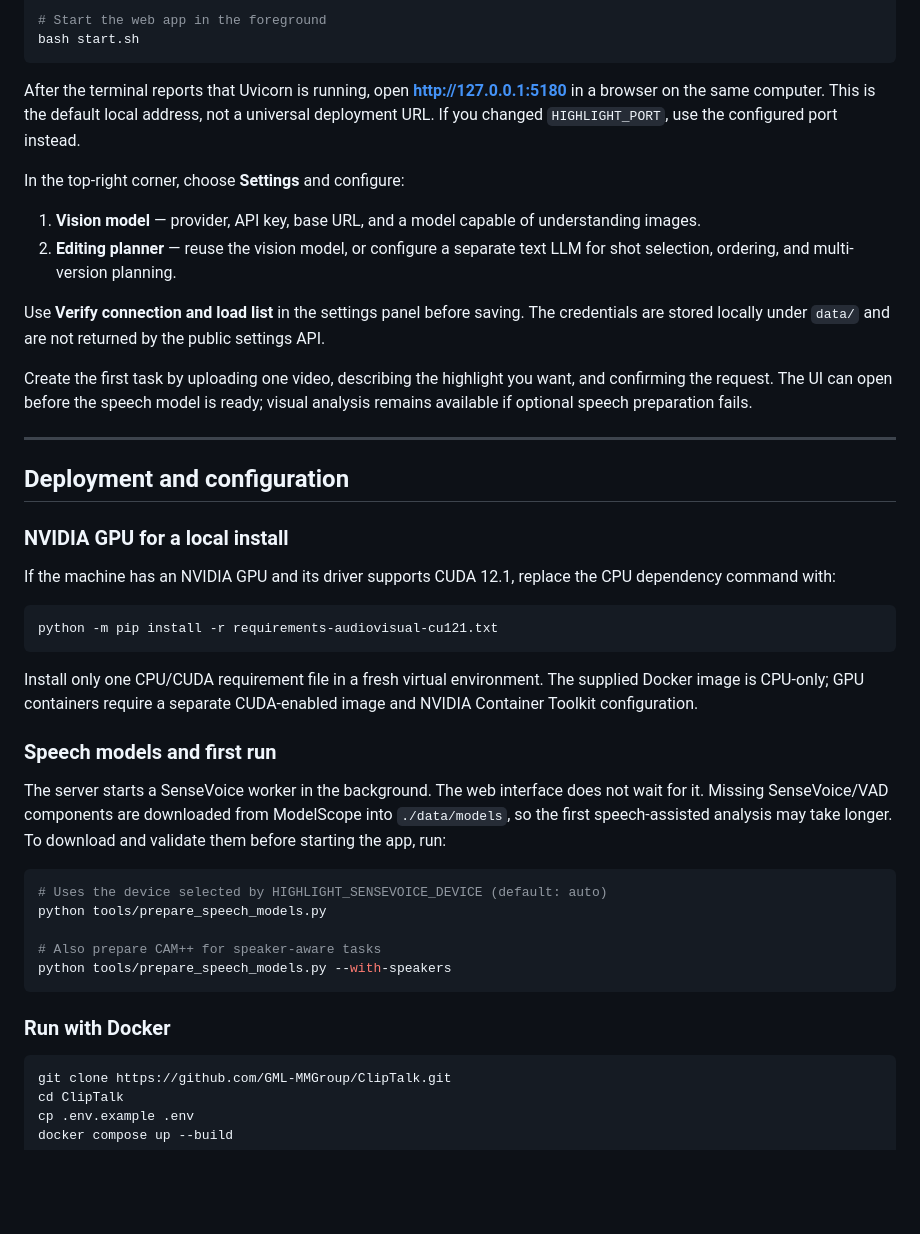
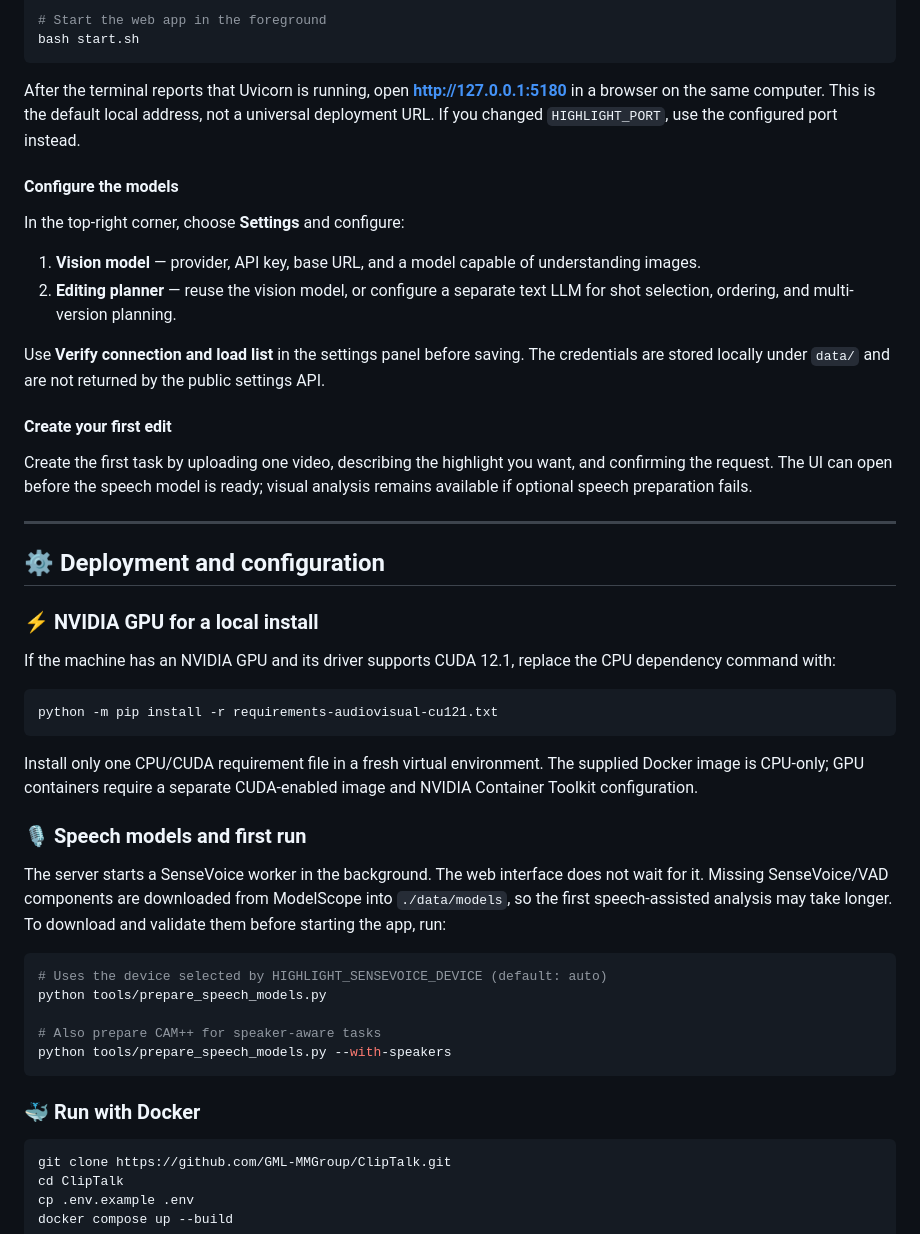
Before and after one commit to GML-MMGroup/ClipTalk, a Markdown page: README.md, the part around one of its changes. GitHub-like rendering; blank space fills up the shorter version.

````diff
--- a/README.md
+++ b/README.md
@@ -224,6 +224,8 @@ After the terminal reports that Uvicorn is running, open
 default local address, not a universal deployment URL. If you changed
 `HIGHLIGHT_PORT`, use the configured port instead.
 
+#### Configure the models
+
 In the top-right corner, choose **Settings** and configure:
 
 1. **Vision model** — provider, API key, base URL, and a model capable of
@@ -235,15 +237,17 @@ Use **Verify connection and load list** in the settings panel before saving. The
 credentials are stored locally under `data/` and are not returned by the
 public settings API.
 
+#### Create your first edit
+
 Create the first task by uploading one video, describing the highlight you
 want, and confirming the request. The UI can open before the speech model is
 ready; visual analysis remains available if optional speech preparation fails.
 
 ---
 
-## Deployment and configuration
+## ⚙️ Deployment and configuration
 
-### NVIDIA GPU for a local install
+### ⚡ NVIDIA GPU for a local install
 
 If the machine has an NVIDIA GPU and its driver supports CUDA 12.1, replace
 the CPU dependency command with:
@@ -256,7 +260,7 @@ Install only one CPU/CUDA requirement file in a fresh virtual environment.
 The supplied Docker image is CPU-only; GPU containers require a separate
 CUDA-enabled image and NVIDIA Container Toolkit configuration.
 
-### Speech models and first run
+### 🎙️ Speech models and first run
 
 The server starts a SenseVoice worker in the background. The web interface does
 not wait for it. Missing SenseVoice/VAD components are downloaded from
@@ -271,7 +275,7 @@ python tools/prepare_speech_models.py
 python tools/prepare_speech_models.py --with-speakers
 ```
 
-### Run with Docker
+### 🐳 Run with Docker
 
 ```bash
 git clone https://github.com/GML-MMGroup/ClipTalk.git
````
Also changed, not shown: other parts of README.md (+4 -4 lines), README_zh.md (+12 -8 lines).
